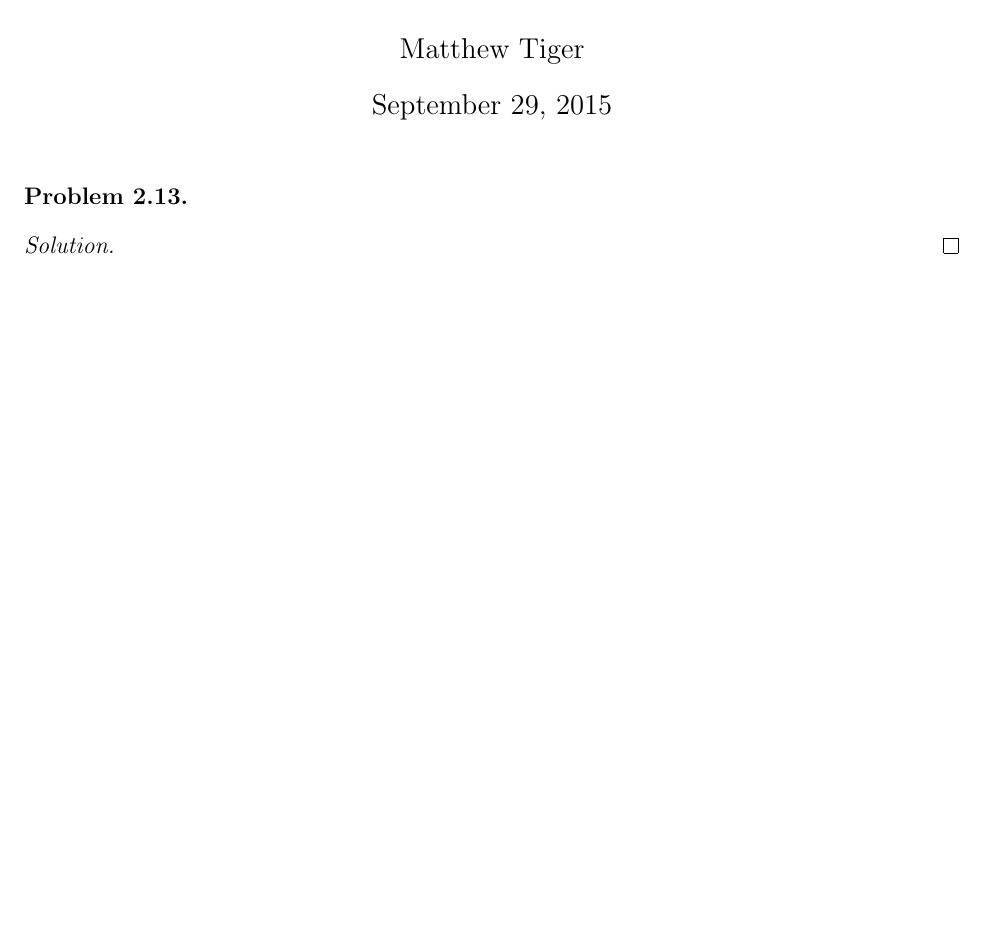
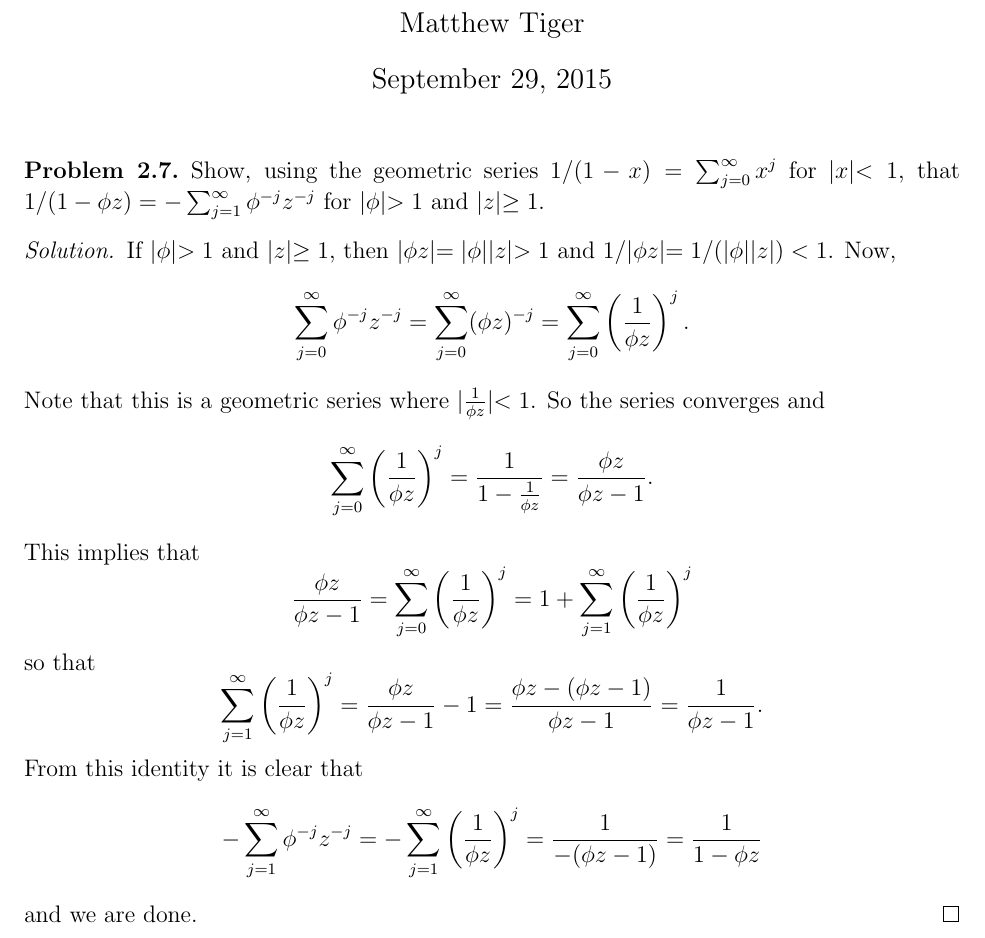
Before and after one commit to gammadistribution/gradschool, a LaTeX problem sheet (MATH634/homework/homework_5/homework_5.tex): part of the page, cut so that both start at the same text, the shorter picture padded with empty space. Compiled offline with pdfLaTeX.

Commit message:
Finished problem 2.7

```diff
--- a/MATH634/homework/homework_5/homework_5.tex
+++ b/MATH634/homework/homework_5/homework_5.tex
@@ -35,11 +35,35 @@
 
 
 % Problem 2.7
-\begin{custompbm}{2.13}
-
+\begin{custompbm}{2.7}
+   Show, using the geometric series $1/(1-x) = \sum_{j=0}^\infty x^j$ for $|x| < 1$,
+   that $1/(1-\phi z) = -\sum_{j=1}^\infty \phi^{-j} z^{-j}$ for $|\phi| > 1$ and $|z| \geq 1$.
 \end{custompbm}
 
 \begin{proof}
+  If $|\phi| > 1$ and $|z| \geq 1$, then $|\phi z| = |\phi| |z| > 1$ and
+  $1 / |\phi z| = 1 / (|\phi| |z|) < 1$. Now,
+  \[
+    \sum_{j=0}^\infty \phi^{-j} z ^ {-j} = \sum_{j=0}^\infty (\phi z )^{-j} = \sum_{j=0}^\infty \left(\frac{1}{\phi z}\right)^j.
+  \]
+  Note that this is a geometric series where $|\frac{1}{\phi z}| < 1$. So the
+  series converges and
+  \[
+    \sum_{j=0}^\infty \left(\frac{1}{\phi z}\right)^j = \frac{1}{1 - \frac{1}{\phi z}} = \frac{\phi z}{\phi z - 1}.
+  \]
+  This implies that
+  \[
+    \frac{\phi z}{\phi z - 1}  = \sum_{j=0}^\infty \left(\frac{1}{\phi z}\right)^j = 1 + \sum_{j=1}^\infty \left(\frac{1}{\phi z}\right)^j
+  \]
+  so that
+  \[
+    \sum_{j=1}^\infty \left(\frac{1}{\phi z}\right)^j = \frac{\phi z}{\phi z - 1} - 1 = \frac{\phi z - (\phi z - 1)}{\phi z - 1} = \frac{1}{\phi z - 1}.
+  \]
+  From this identity it is clear that
+  \[
+    - \sum_{j=1}^\infty \phi^{-j} z ^ {-j} = - \sum_{j=1}^\infty \left(\frac{1}{\phi z}\right)^j = \frac{1}{-(\phi z -1)} = \frac{1}{1 - \phi z}
+  \]
+  and we are done.
 \end{proof}
 
 
```
Also changed, not shown: MATH634/homework/homework_5/homework_5.pdf (added).
